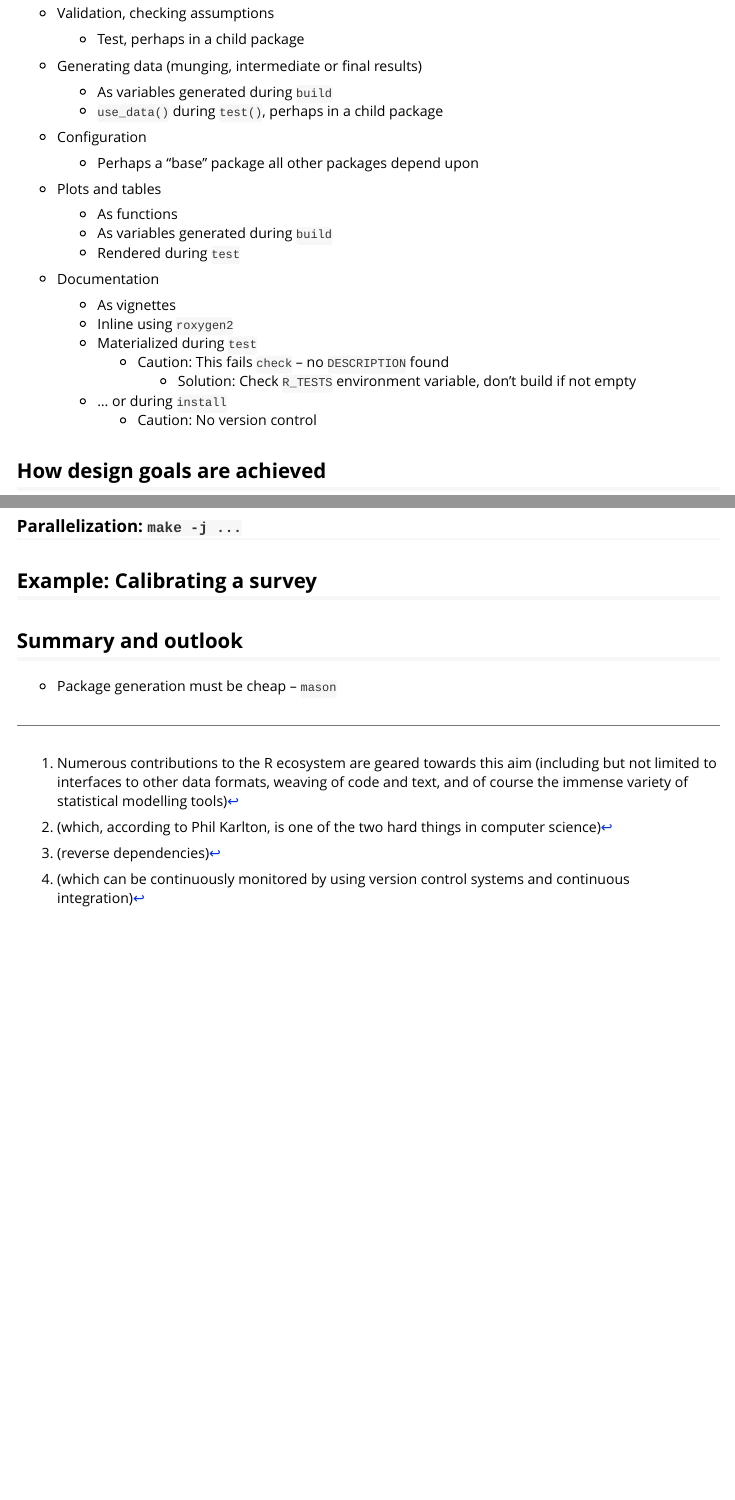
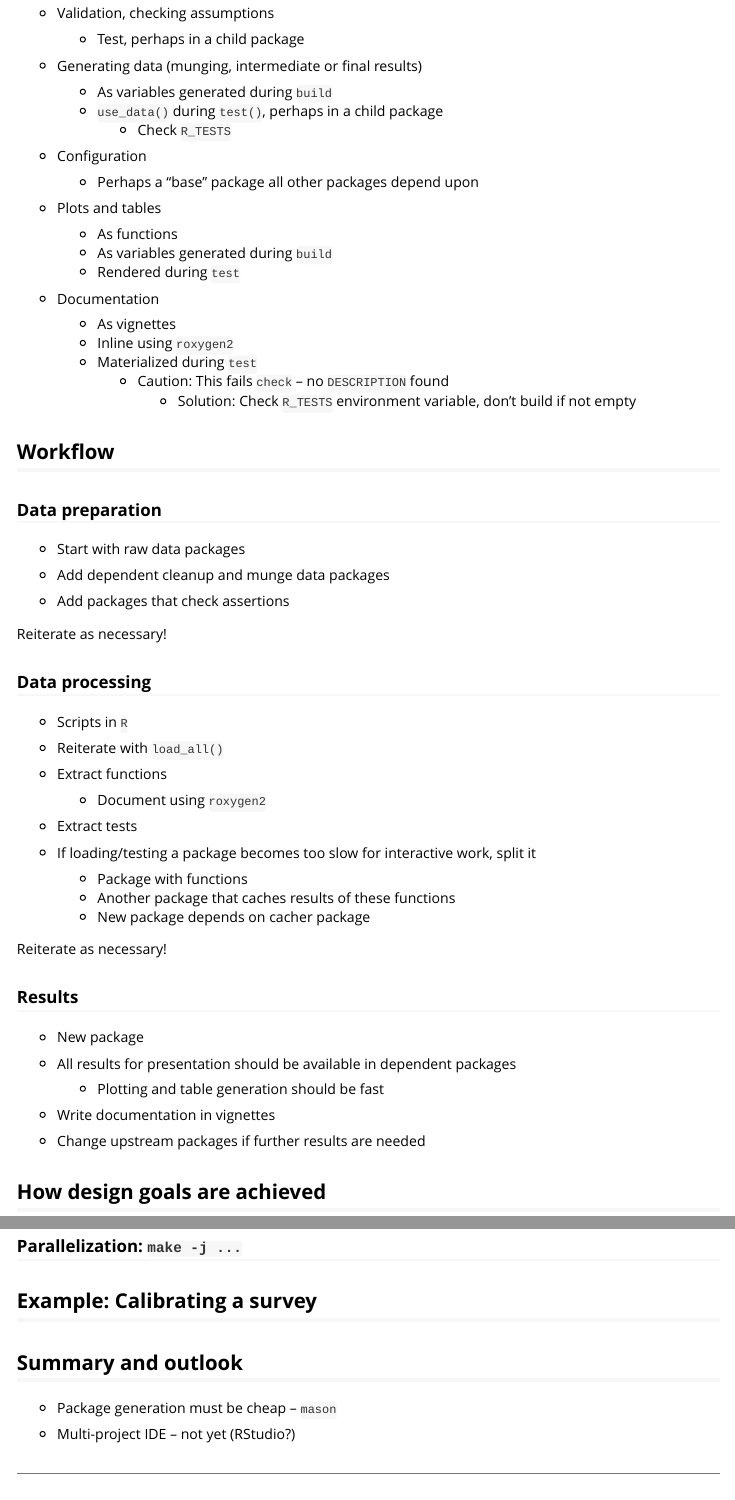
Before and after one commit to krlmlr/rpkgweb, an R Markdown document (vignettes/rpkgweb.Rmd): the page in a window 1100 px wide, from 1550 px down, and a second part further down, joined at a grey line. Rendered offline with R 4.5, knitr and Pandoc, with nearby package versions.

Commit message:
additions

```diff
--- a/vignettes/rpkgweb.Rmd
+++ b/vignettes/rpkgweb.Rmd
@@ -123,6 +123,7 @@ systems and continuous integration)
 - Generating data (munging, intermediate or final results)
     - As variables generated during `build`
     - `use_data()` during `test()`, perhaps in a child package
+        - Check `R_TESTS`
 
 - Configuration
     - Perhaps a "base" package all other packages depend upon
@@ -139,8 +140,50 @@ systems and continuous integration)
         - Caution: This fails `check` -- no `DESCRIPTION` found
             - Solution: Check `R_TESTS` environment variable, don't build if
               not empty
-    - ... or during `install`
-        - Caution: No version control
+
+
+## Workflow
+
+### Data preparation
+
+- Start with raw data packages
+
+- Add dependent cleanup and munge data packages
+
+- Add packages that check assertions
+
+Reiterate as necessary!
+
+
+### Data processing
+
+- Scripts in `R`
+
+- Reiterate with `load_all()`
+
+- Extract functions
+    - Document using `roxygen2`
+
+- Extract tests
+
+- If loading/testing a package becomes too slow for interactive work, split it
+    1. Package with functions
+    2. Another package that caches results of these functions
+    3. New package depends on cacher package
+
+Reiterate as necessary!
+
+
+### Results
+
+- New package
+
+- All results for presentation should be available in dependent packages
+    - Plotting and table generation should be fast
+
+- Write documentation in vignettes
+
+- Change upstream packages if further results are needed
 
 
 ## How design goals are achieved
@@ -178,3 +221,5 @@ systems and continuous integration)
 ## Summary and outlook
 
 - Package generation must be cheap -- `mason`
+
+- Multi-project IDE -- not yet (RStudio?)
```
